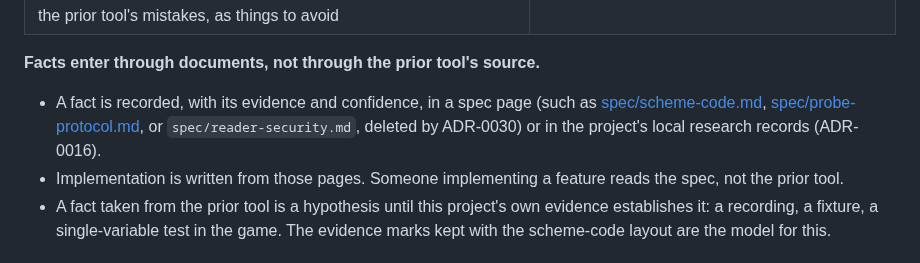
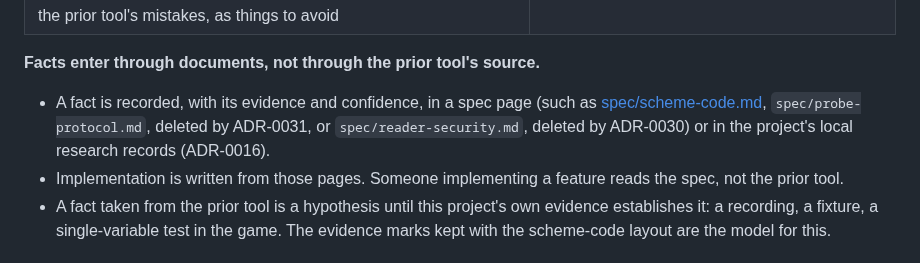
Before and after one commit to KCN-judu/yata, a Markdown page: docs/decisions/0014-clean-room-rewrite.md, the part around the change. Drawn GitHub-style.

```diff
--- a/docs/decisions/0014-clean-room-rewrite.md
+++ b/docs/decisions/0014-clean-room-rewrite.md
@@ -51,10 +51,9 @@ are what the rewrite needs and they are not the prior tool's expression:
 **Facts enter through documents, not through the prior tool's source.**
 
 - A fact is recorded, with its evidence and confidence, in a spec page (such as
-  [spec/scheme-code.md](../spec/scheme-code.md),
-  [spec/probe-protocol.md](../spec/probe-protocol.md), or
-  `spec/reader-security.md`, deleted by ADR-0030) or in the project's local
-  research records (ADR-0016).
+  [spec/scheme-code.md](../spec/scheme-code.md), `spec/probe-protocol.md`,
+  deleted by ADR-0031, or `spec/reader-security.md`, deleted by ADR-0030) or in
+  the project's local research records (ADR-0016).
 - Implementation is written from those pages. Someone implementing a feature
   reads the spec, not the prior tool.
 - A fact taken from the prior tool is a hypothesis until this project's own
```
Also changed, not shown: docs/decisions/0032-typed-facts-and-section-imports.md (added, +129 -0 lines), docs/proposals/0006-typed-fact-payloads.md (+6 -2 lines).
